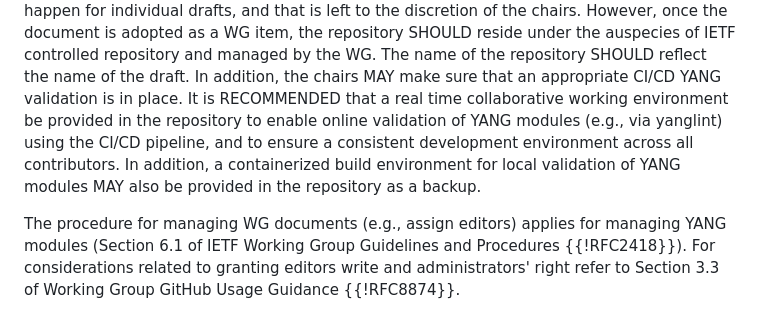
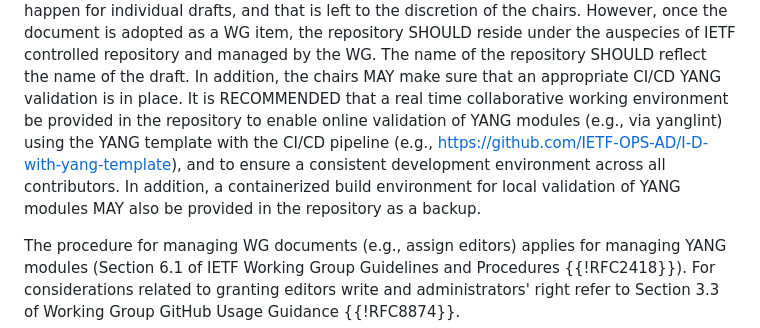
Before and after one commit to IETF-OPSAWG-WG/veloce, a Markdown page: draft-mahesh-opsawg-veloce-yang.md, the part around the change. Drawn GitHub-style.

```diff
--- a/draft-mahesh-opsawg-veloce-yang.md
+++ b/draft-mahesh-opsawg-veloce-yang.md
@@ -128,13 +128,14 @@ of IETF controlled repository and managed by the WG. The
 name of the repository SHOULD reflect the name
 of the draft. In addition, the chairs MAY make
 sure that an appropriate CI/CD YANG validation is in place.  It
-is RECOMMENDED that a real time collaborative working
-	environment be provided in the repository to enable online
-	validation of YANG modules (e.g., via yanglint) using the CI/CD
-	pipeline, and to ensure a consistent development environment across
-	all contributors. In addition, a containerized build
-environment for local validation of YANG modules MAY also be provided
-in the repository as a backup.
+is RECOMMENDED that a real time collaborative working environment
+be provided in the repository to enable online validation of YANG
+modules (e.g., via yanglint) using the YANG template with the CI/CD
+pipeline (e.g., https://github.com/IETF-OPS-AD/I-D-with-yang-template),
+and to ensure a consistent development environment across all
+contributors. In addition, a containerized build environment for local
+validation of YANG modules MAY also be provided in the repository as
+a backup.
 
 The procedure for managing WG documents (e.g., assign editors)
 applies for managing YANG modules (Section 6.1 of IETF Working
```
